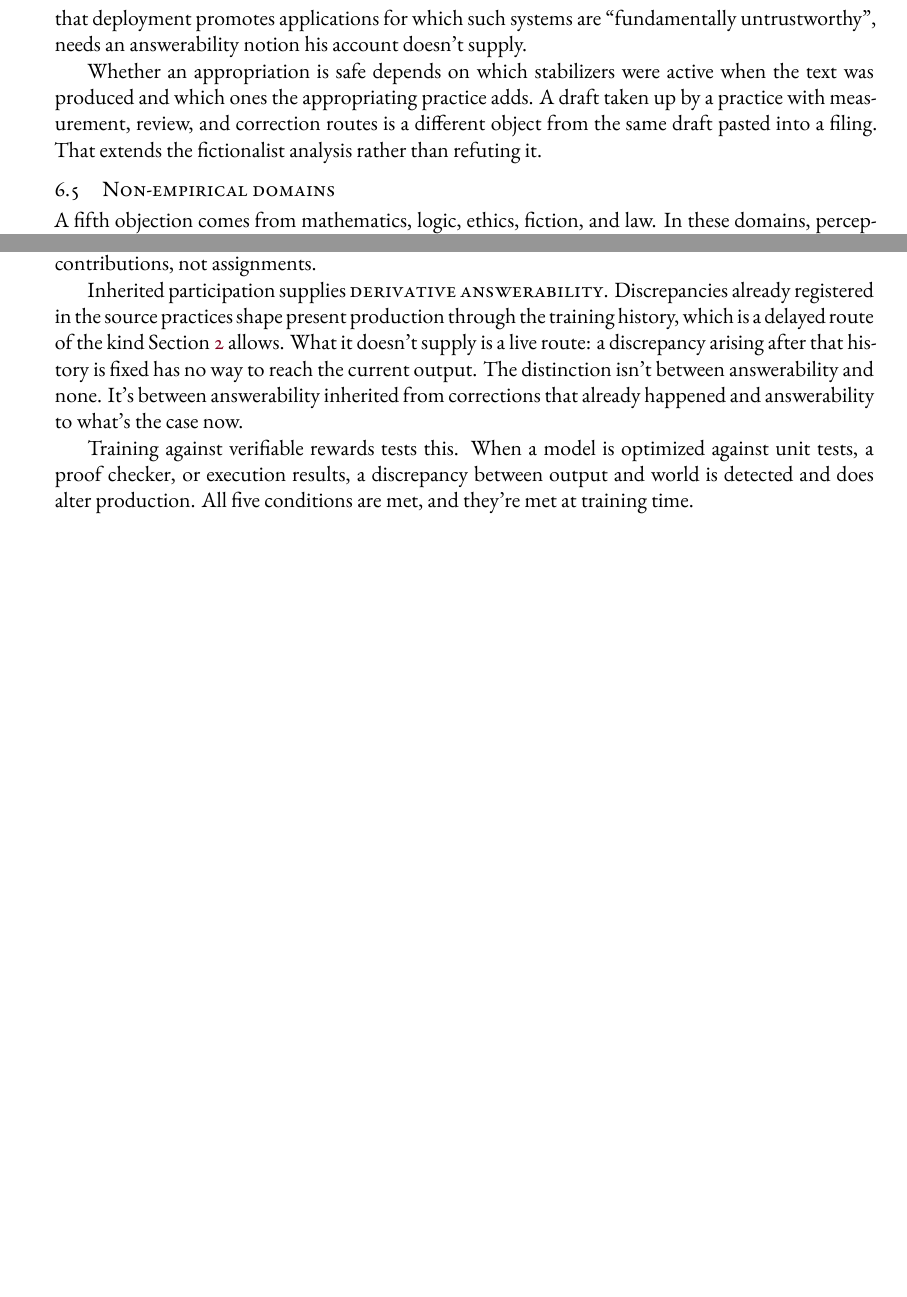
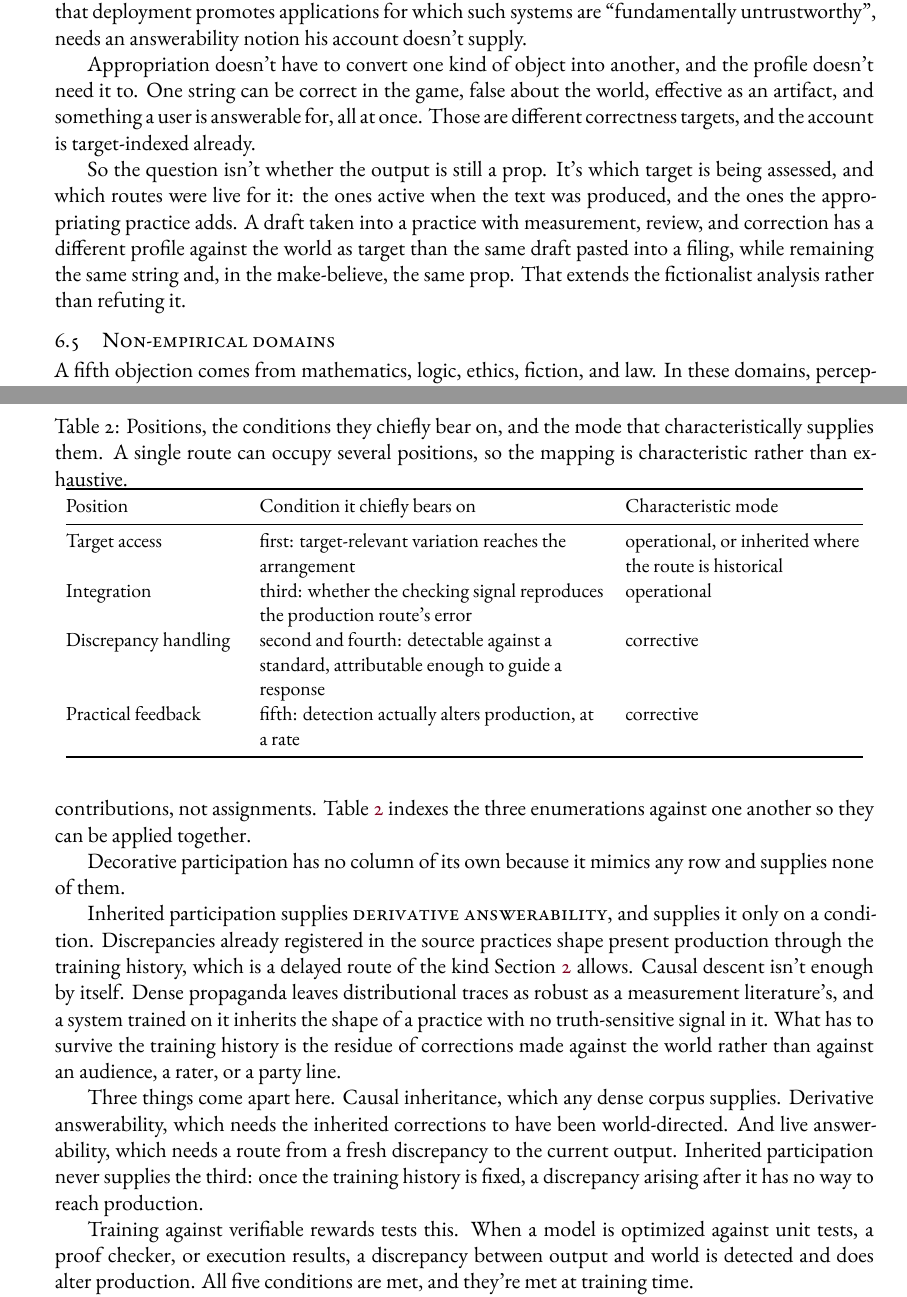
Before and after one commit to BrettRey/Truth-Tracking_as_a_Homeostatic_Property_Cluster, a LaTeX paper (main.tex): two parts of pages 16 and 17 of 29 before the commit and two parts of pages 16 and 18 of 30 after it, joined at a grey line, cut so that both start at the same text, the shorter picture padded with empty space. The pictures show the PDF file main.pdf that the author committed with the source.

Commit message:
Close the seven items left open by the review board
Reliabilism (Sunstein W5). Both §5 pull-apart cases targeted a
track-record reliabilism; a type-level reliabilist handles both. §5 now
concedes that and relocates the disagreement from entitlement to
prediction: type membership still has to be fixed by something, the
profile fixes it, and an account ignoring the calibration background
predicts worse. §6.2 changed to match.

Derivative answerability (Heath). Causal descent from corrected
documents is not answerability to the target, since dense propaganda
leaves equally robust distributional traces. §7.1 now separates causal
inheritance, derivative answerability (inherited corrections must have
been world-directed), and live answerability.

Fiction (Thomasson). Appropriation no longer converts a prop into
something else. One string can be correct in the game, false about the
world, effective as an artifact, and attributable to a user at once;
the account is target-indexed already, so it asks which target is
assessed and which routes were live for it.

Also: the §4 partial order is now self-contained, since both
self-citations are unpublished; the four modes are explicitly graded,
with decorative as the limit of operational; the vendor figures are
marked as an unaudited self-report; and Table 2 is a new crosswalk over
positions, conditions, and modes.

The crosswalk's first draft claimed condition three "is where
coherence-only checking fails." The paper argues no such thing. Cut in
self-review before commit.

30pp, no undefined refs, pointer-check clean, no duplicate sentences,
one style flag (\aidisclosure boilerplate).

Co-Authored-By: Claude Opus 5 (1M context) <noreply@anthropic.com>

```diff
--- a/main.tex
+++ b/main.tex
@@ -918,11 +926,18 @@ and the ethical conclusion he draws next, that deployment promotes applications
 such systems are \enquote{fundamentally untrustworthy}, needs an answerability notion his
 account doesn't supply.
 
-Whether an appropriation is safe depends on which stabilizers were active when the text
-was produced and which ones the appropriating practice adds. A draft taken up by a
-practice with measurement, review, and correction routes is a different object from the
-same draft pasted into a filing. That extends the fictionalist analysis rather than
-refuting it.
+Appropriation doesn't have to convert one kind of object into another, and the profile
+doesn't need it to. One string can be correct in the game, false about the world, effective
+as an artifact, and something a user is answerable for, all at once. Those are different
+correctness targets, and the account is target-indexed already.
+
+So the question isn't whether the output is still a prop. It's which target is being
+assessed, and which routes were live for it: the ones active when the text was produced,
+and the ones the appropriating practice adds. A draft taken into a practice with
+measurement, review, and correction has a different profile against the world as target
+than the same draft pasted into a filing, while remaining the same string and, in the
+make-believe, the same prop. That extends the fictionalist analysis rather than refuting
+it.
 
 \subsection{Non-empirical domains}
 
@@ -1007,15 +1028,50 @@ The four modes bear on the conditions of Section~\ref{sec:projectibility}, thoug
 apiece. Section~\ref{sec:profile} said a single route can occupy several positions, and
 the same holds here: a live measurement can supply target access, register the
 discrepancy, attribute it, and drive the revision. What follows are characteristic
-contributions, not assignments.
-
-Inherited participation supplies \term{derivative answerability}. Discrepancies already
-registered in the source practices shape present production through the training history,
-which is a delayed route of the kind Section~\ref{sec:target} allows. What it doesn't
-supply is a live route: a discrepancy arising after that history is fixed has no way to
-reach the current output. The distinction isn't between answerability and none. It's
-between answerability inherited from corrections that already happened and answerability
-to what's the case now.
+contributions, not assignments. Table~\ref{tab:crosswalk} indexes the three enumerations
+against one another so they can be applied together.
+
+\begin{table}[tbp]
+\centering\small
+\caption{Positions, the conditions they chiefly bear on, and the mode that characteristically
+supplies them. A single route can occupy several positions, so the mapping is characteristic
+rather than exhaustive.}\label{tab:crosswalk}
+\begin{tabular}{@{}>{\raggedright\arraybackslash}p{0.21\linewidth}
+ >{\raggedright\arraybackslash}p{0.42\linewidth}
+ >{\raggedright\arraybackslash}p{0.29\linewidth}@{}}
+\toprule
+Position & Condition it chiefly bears on & Characteristic mode \\
+\midrule
+Target access & first: target-relevant variation reaches the arrangement &
+operational, or inherited where the route is historical \\
+Integration & third: whether the checking signal reproduces the production route's error &
+operational \\
+Discrepancy handling & second and fourth: detectable against a standard, attributable
+enough to guide a response &
+corrective \\
+Practical feedback & fifth: detection actually alters production, at a rate &
+corrective \\
+\bottomrule
+\end{tabular}
+\end{table}
+
+Decorative participation has no column of its own because it mimics any row and supplies
+none of them.
+
+Inherited participation supplies \term{derivative answerability}, and supplies it only on a
+condition. Discrepancies already registered in the source practices shape present
+production through the training history, which is a delayed route of the kind
+Section~\ref{sec:target} allows. Causal descent isn't enough by itself. Dense propaganda
+leaves distributional traces as robust as a measurement literature's, and a system trained
+on it inherits the shape of a practice with no truth-sensitive signal in it. What has to
+survive the training history is the residue of corrections made against the world rather
+than against an audience, a rater, or a party line.
+
+Three things come apart here. Causal inheritance, which any dense corpus supplies.
+Derivative answerability, which needs the inherited corrections to have been
+world-directed. And live answerability, which needs a route from a fresh discrepancy to the
+current output. Inherited participation never supplies the third: once the training history
+is fixed, a discrepancy arising after it has no way to reach production.
 
 Training against verifiable rewards tests this. When a model is optimized against unit
 tests, a proof checker, or execution results, a discrepancy between output and world is
@@ -1374,4 +1430,3 @@ with route-specific non-exercise though it doesn't isolate the route from interf
 burden, action granularity, or perceived stakes. A controlled study points the same
 way, with human testers catching 13.6\% of planted dangerous commands against the
 classifier's 89\%, though its participants worked in a purpose-built environment and knew
-they were being evaluated \citep{anthropic2026automode}.}
@@ -1380,3 +1439,4 @@ they were being evaluated \citep{anthropic2026automode}.}
+\subsection{Empirical transfer}\label{ssec:transfer}
 
 Route-specific transfer gives the strongest test. Improvements in one route should remain
 limited where a task depends on a different stabilizer. If reliable perception,
```
Also changed, not shown: DECISIONS.md (+12 -0 lines), main.pdf, main.tex (56 more changed lines).
